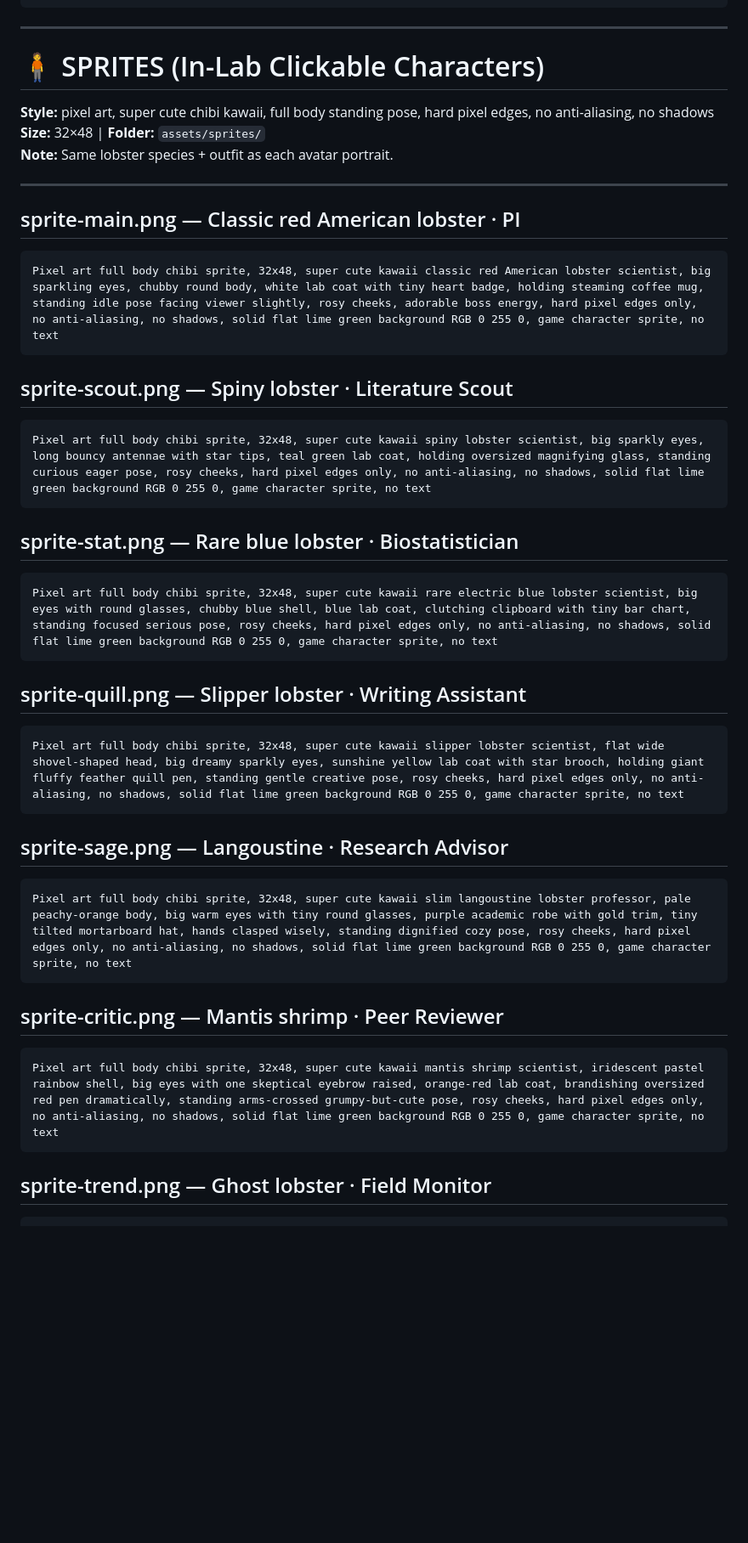
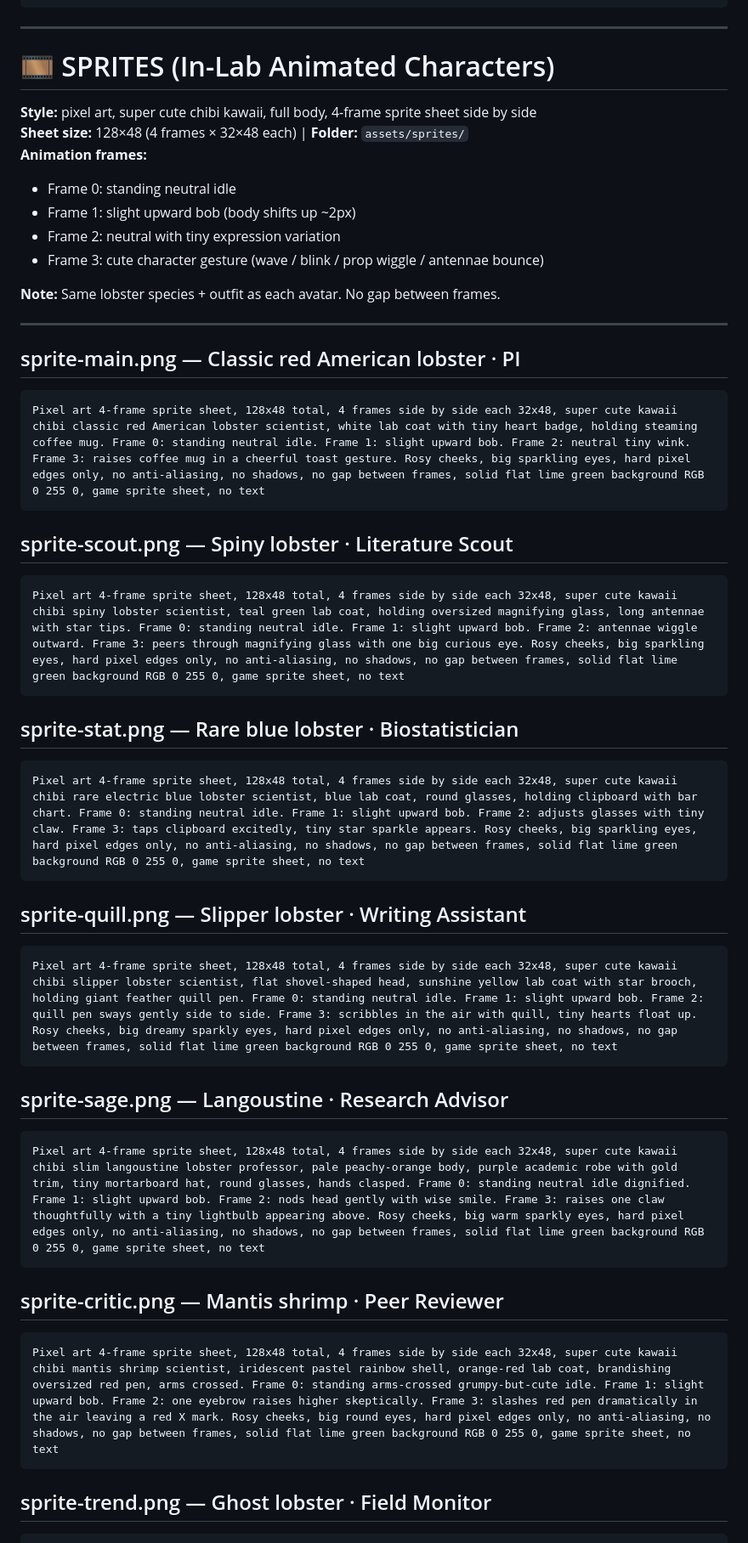
Before and after one commit to TongShan4869/LabOS, a Markdown page: lab-ui/ASSETS_PROMPTS.md, the part around one of its changes. Shown at 85% size. Drawn GitHub-style; blank space fills up the shorter version.

Commit message:
docs: upgrade sprites to 4-frame animated sprite sheets (128x48)
Each sprite is now a 4-frame side-by-side sheet (4×32×48px):
- Frame 0: neutral idle
- Frame 1: upward bob
- Frame 2: expression/prop variation
- Frame 3: character signature gesture
  (main: coffee toast, scout: magnifying glass peek, stat: clipboard tap,
   quill: air scribble with hearts, sage: lightbulb raise, critic: red X slash,
   trend: mic thrust with music notes, warden: salute with badge gleam)

Added JS animation reference snippet (backgroundPositionX shift, 300ms/frame)

````diff
--- a/lab-ui/ASSETS_PROMPTS.md
+++ b/lab-ui/ASSETS_PROMPTS.md
@@ -54,42 +54,48 @@ Pixel art portrait bust shot, super cute kawaii chibi deep sea black lobster sci
 
 ---
 
-# 🧍 SPRITES (In-Lab Clickable Characters)
+# 🎞️ SPRITES (In-Lab Animated Characters)
 
-**Style:** pixel art, super cute chibi kawaii, full body standing pose, hard pixel edges, no anti-aliasing, no shadows
-**Size:** 32×48 | **Folder:** `assets/sprites/`
-**Note:** Same lobster species + outfit as each avatar portrait.
+**Style:** pixel art, super cute chibi kawaii, full body, 4-frame sprite sheet side by side
+**Sheet size:** 128×48 (4 frames × 32×48 each) | **Folder:** `assets/sprites/`
+**Animation frames:**
+- Frame 0: standing neutral idle
+- Frame 1: slight upward bob (body shifts up ~2px)
+- Frame 2: neutral with tiny expression variation
+- Frame 3: cute character gesture (wave / blink / prop wiggle / antennae bounce)
+
+**Note:** Same lobster species + outfit as each avatar. No gap between frames.
 
 ---
 
 ## sprite-main.png — Classic red American lobster · PI
 ```
-Pixel art full body chibi sprite, 32x48, super cute kawaii classic red American lobster scientist, big sparkling eyes, chubby round body, white lab coat with tiny heart badge, holding steaming coffee mug, standing idle pose facing viewer slightly, rosy cheeks, adorable boss energy, hard pixel edges only, no anti-aliasing, no shadows, solid flat lime green background RGB 0 255 0, game character sprite, no text
+Pixel art 4-frame sprite sheet, 128x48 total, 4 frames side by side each 32x48, super cute kawaii chibi classic red American lobster scientist, white lab coat with tiny heart badge, holding steaming coffee mug. Frame 0: standing neutral idle. Frame 1: slight upward bob. Frame 2: neutral tiny wink. Frame 3: raises coffee mug in a cheerful toast gesture. Rosy cheeks, big sparkling eyes, hard pixel edges only, no anti-aliasing, no shadows, no gap between frames, solid flat lime green background RGB 0 255 0, game sprite sheet, no text
 ```
 
 ## sprite-scout.png — Spiny lobster · Literature Scout
 ```
-Pixel art full body chibi sprite, 32x48, super cute kawaii spiny lobster scientist, big sparkly eyes, long bouncy antennae with star tips, teal green lab coat, holding oversized magnifying glass, standing curious eager pose, rosy cheeks, hard pixel edges only, no anti-aliasing, no shadows, solid flat lime green background RGB 0 255 0, game character sprite, no text
+Pixel art 4-frame sprite sheet, 128x48 total, 4 frames side by side each 32x48, super cute kawaii chibi spiny lobster scientist, teal green lab coat, holding oversized magnifying glass, long antennae with star tips. Frame 0: standing neutral idle. Frame 1: slight upward bob. Frame 2: antennae wiggle outward. Frame 3: peers through magnifying glass with one big curious eye. Rosy cheeks, big sparkling eyes, hard pixel edges only, no anti-aliasing, no shadows, no gap between frames, solid flat lime green background RGB 0 255 0, game sprite sheet, no text
 ```
 
 ## sprite-stat.png — Rare blue lobster · Biostatistician
 ```
-Pixel art full body chibi sprite, 32x48, super cute kawaii rare electric blue lobster scientist, big eyes with round glasses, chubby blue shell, blue lab coat, clutching clipboard with tiny bar chart, standing focused serious pose, rosy cheeks, hard pixel edges only, no anti-aliasing, no shadows, solid flat lime green background RGB 0 255 0, game character sprite, no text
+Pixel art 4-frame sprite sheet, 128x48 total, 4 frames side by side each 32x48, super cute kawaii chibi rare electric blue lobster scientist, blue lab coat, round glasses, holding clipboard with bar chart. Frame 0: standing neutral idle. Frame 1: slight upward bob. Frame 2: adjusts glasses with tiny claw. Frame 3: taps clipboard excitedly, tiny star sparkle appears. Rosy cheeks, big sparkling eyes, hard pixel edges only, no anti-aliasing, no shadows, no gap between frames, solid flat lime green background RGB 0 255 0, game sprite sheet, no text
 ```
 
 ## sprite-quill.png — Slipper lobster · Writing Assistant
 ```
-Pixel art full body chibi sprite, 32x48, super cute kawaii slipper lobster scientist, flat wide shovel-shaped head, big dreamy sparkly eyes, sunshine yellow lab coat with star brooch, holding giant fluffy feather quill pen, standing gentle creative pose, rosy cheeks, hard pixel edges only, no anti-aliasing, no shadows, solid flat lime green background RGB 0 255 0, game character sprite, no text
+Pixel art 4-frame sprite sheet, 128x48 total, 4 frames side by side each 32x48, super cute kawaii chibi slipper lobster scientist, flat shovel-shaped head, sunshine yellow lab coat with star brooch, holding giant feather quill pen. Frame 0: standing neutral idle. Frame 1: slight upward bob. Frame 2: quill pen sways gently side to side. Frame 3: scribbles in the air with quill, tiny hearts float up. Rosy cheeks, big dreamy sparkly eyes, hard pixel edges only, no anti-aliasing, no shadows, no gap between frames, solid flat lime green background RGB 0 255 0, game sprite sheet, no text
 ```
 
 ## sprite-sage.png — Langoustine · Research Advisor
 ```
-Pixel art full body chibi sprite, 32x48, super cute kawaii slim langoustine lobster professor, pale peachy-orange body, big warm eyes with tiny round glasses, purple academic robe with gold trim, tiny tilted mortarboard hat, hands clasped wisely, standing dignified cozy pose, rosy cheeks, hard pixel edges only, no anti-aliasing, no shadows, solid flat lime green background RGB 0 255 0, game character sprite, no text
+Pixel art 4-frame sprite sheet, 128x48 total, 4 frames side by side each 32x48, super cute kawaii chibi slim langoustine lobster professor, pale peachy-orange body, purple academic robe with gold trim, tiny mortarboard hat, round glasses, hands clasped. Frame 0: standing neutral idle dignified. Frame 1: slight upward bob. Frame 2: nods head gently with wise smile. Frame 3: raises one claw thoughtfully with a tiny lightbulb appearing above. Rosy cheeks, big warm sparkly eyes, hard pixel edges only, no anti-aliasing, no shadows, no gap between frames, solid flat lime green background RGB 0 255 0, game sprite sheet, no text
 ```
 
 ## sprite-critic.png — Mantis shrimp · Peer Reviewer
 ```
-Pixel art full body chibi sprite, 32x48, super cute kawaii mantis shrimp scientist, iridescent pastel rainbow shell, big eyes with one skeptical eyebrow raised, orange-red lab coat, brandishing oversized red pen dramatically, standing arms-crossed grumpy-but-cute pose, rosy cheeks, hard pixel edges only, no anti-aliasing, no shadows, solid flat lime green background RGB 0 255 0, game character sprite, no text
+Pixel art 4-frame sprite sheet, 128x48 total, 4 frames side by side each 32x48, super cute kawaii chibi mantis shrimp scientist, iridescent pastel rainbow shell, orange-red lab coat, brandishing oversized red pen, arms crossed. Frame 0: standing arms-crossed grumpy-but-cute idle. Frame 1: slight upward bob. Frame 2: one eyebrow raises higher skeptically. Frame 3: slashes red pen dramatically in the air leaving a red X mark. Rosy cheeks, big round eyes, hard pixel edges only, no anti-aliasing, no shadows, no gap between frames, solid flat lime green background RGB 0 255 0, game sprite sheet, no text
 ```
 
 ## sprite-trend.png — Ghost lobster · Field Monitor
````
Also changed, not shown: other parts of lab-ui/ASSETS_PROMPTS.md (+19 -3 lines).
